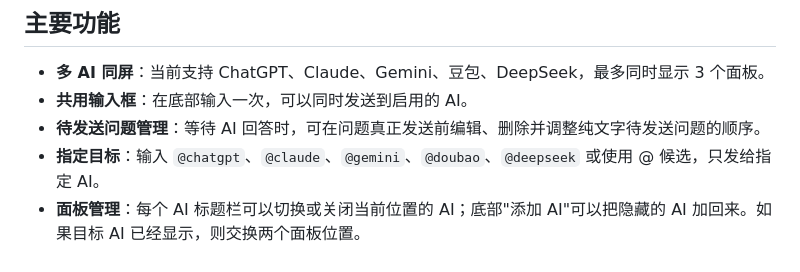
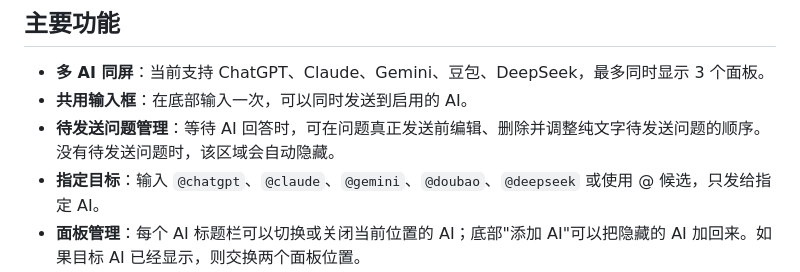
Before and after one commit to ifeeling/ChatDuel, a Markdown page: README.zh-CN.md, the part around the change. Rendered like a GitHub page.

```diff
--- a/README.zh-CN.md
+++ b/README.zh-CN.md
@@ -26,7 +26,7 @@ Chrome 扩展，用来在一个页面里同时对比多个 AI 的回答。它不
 
 - **多 AI 同屏**：当前支持 ChatGPT、Claude、Gemini、豆包、DeepSeek，最多同时显示 3 个面板。
 - **共用输入框**：在底部输入一次，可以同时发送到启用的 AI。
-- **待发送问题管理**：等待 AI 回答时，可在问题真正发送前编辑、删除并调整纯文字待发送问题的顺序。
+- **待发送问题管理**：等待 AI 回答时，可在问题真正发送前编辑、删除并调整纯文字待发送问题的顺序。没有待发送问题时，该区域会自动隐藏。
 - **指定目标**：输入 `@chatgpt`、`@claude`、`@gemini`、`@doubao`、`@deepseek` 或使用 @ 候选，只发给指定 AI。
 - **面板管理**：每个 AI 标题栏可以切换或关闭当前位置的 AI；底部"添加 AI"可以把隐藏的 AI 加回来。如果目标 AI 已经显示，则交换两个面板位置。
 - **附件**：支持图片、TXT、Markdown、CSV、PDF、Excel（XLSX）；不同平台会按当前能力自动上传或改用文字处理。
```
Also changed, not shown: README.md (+1 -1 lines).
